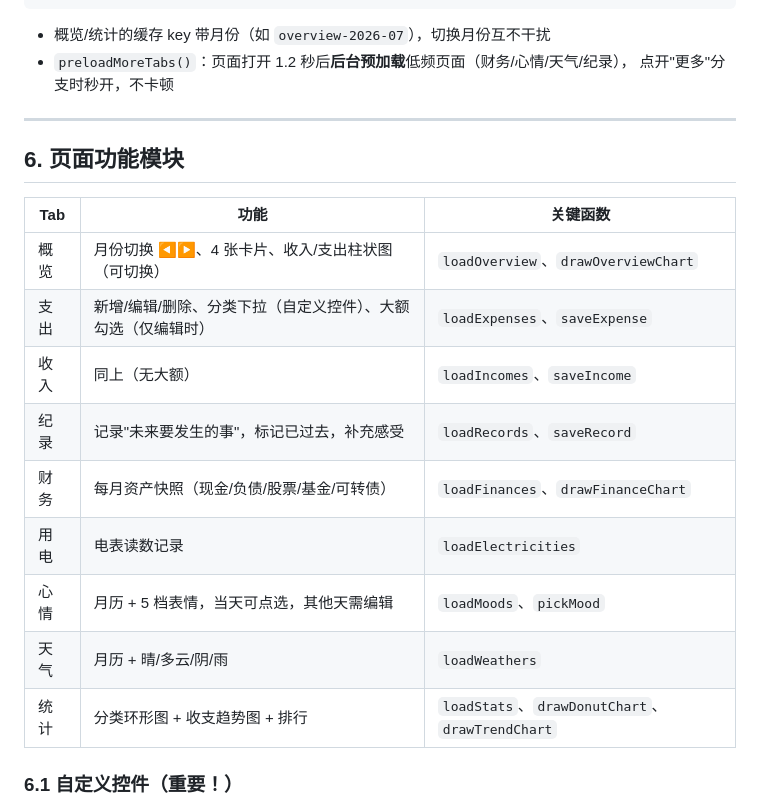
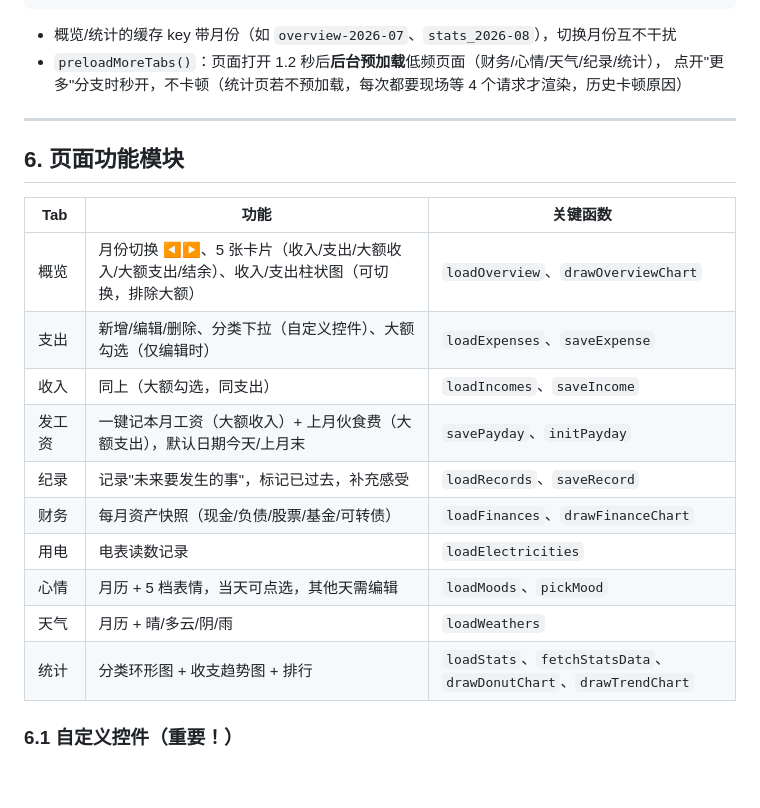
Before and after one commit to chensiyue1112/rizhilu, a Markdown page: 技术文档.md, the part around the change. GitHub-like rendering; blank space fills up the shorter version.

Commit message:
docs: 同步技术文档（发工资页、统计预加载、收入大额标记）

````diff
--- a/技术文档.md
+++ b/技术文档.md
@@ -181,9 +181,9 @@ function smartLoad(key, loader, renderer) {
 }
 ```
 
-- 概览/统计的缓存 key 带月份（如 `overview-2026-07`），切换月份互不干扰
-- `preloadMoreTabs()`：页面打开 1.2 秒后**后台预加载**低频页面（财务/心情/天气/纪录），
-  点开"更多"分支时秒开，不卡顿
+- 概览/统计的缓存 key 带月份（如 `overview-2026-07`、`stats_2026-08`），切换月份互不干扰
+- `preloadMoreTabs()`：页面打开 1.2 秒后**后台预加载**低频页面（财务/心情/天气/纪录/统计），
+  点开"更多"分支时秒开，不卡顿（统计页若不预加载，每次都要现场等 4 个请求才渲染，历史卡顿原因）
 
 ---
 
@@ -191,15 +191,16 @@ function smartLoad(key, loader, renderer) {
 
 | Tab | 功能 | 关键函数 |
 |---|---|---|
-| 概览 | 月份切换 ◀▶、4 张卡片、收入/支出柱状图（可切换） | `loadOverview`、`drawOverviewChart` |
+| 概览 | 月份切换 ◀▶、5 张卡片（收入/支出/大额收入/大额支出/结余）、收入/支出柱状图（可切换，排除大额） | `loadOverview`、`drawOverviewChart` |
 | 支出 | 新增/编辑/删除、分类下拉（自定义控件）、大额勾选（仅编辑时） | `loadExpenses`、`saveExpense` |
-| 收入 | 同上（无大额） | `loadIncomes`、`saveIncome` |
+| 收入 | 同上（大额勾选，同支出） | `loadIncomes`、`saveIncome` |
+| 发工资 | 一键记本月工资（大额收入）+ 上月伙食费（大额支出），默认日期今天/上月末 | `savePayday`、`initPayday` |
 | 纪录 | 记录"未来要发生的事"，标记已过去，补充感受 | `loadRecords`、`saveRecord` |
 | 财务 | 每月资产快照（现金/负债/股票/基金/可转债） | `loadFinances`、`drawFinanceChart` |
 | 用电 | 电表读数记录 | `loadElectricities` |
 | 心情 | 月历 + 5 档表情，当天可点选，其他天需编辑 | `loadMoods`、`pickMood` |
 | 天气 | 月历 + 晴/多云/阴/雨 | `loadWeathers` |
-| 统计 | 分类环形图 + 收支趋势图 + 排行 | `loadStats`、`drawDonutChart`、`drawTrendChart` |
+| 统计 | 分类环形图 + 收支趋势图 + 排行 | `loadStats`、`fetchStatsData`、`drawDonutChart`、`drawTrendChart` |
 
 ### 6.1 自定义控件（重要！）
 
````
